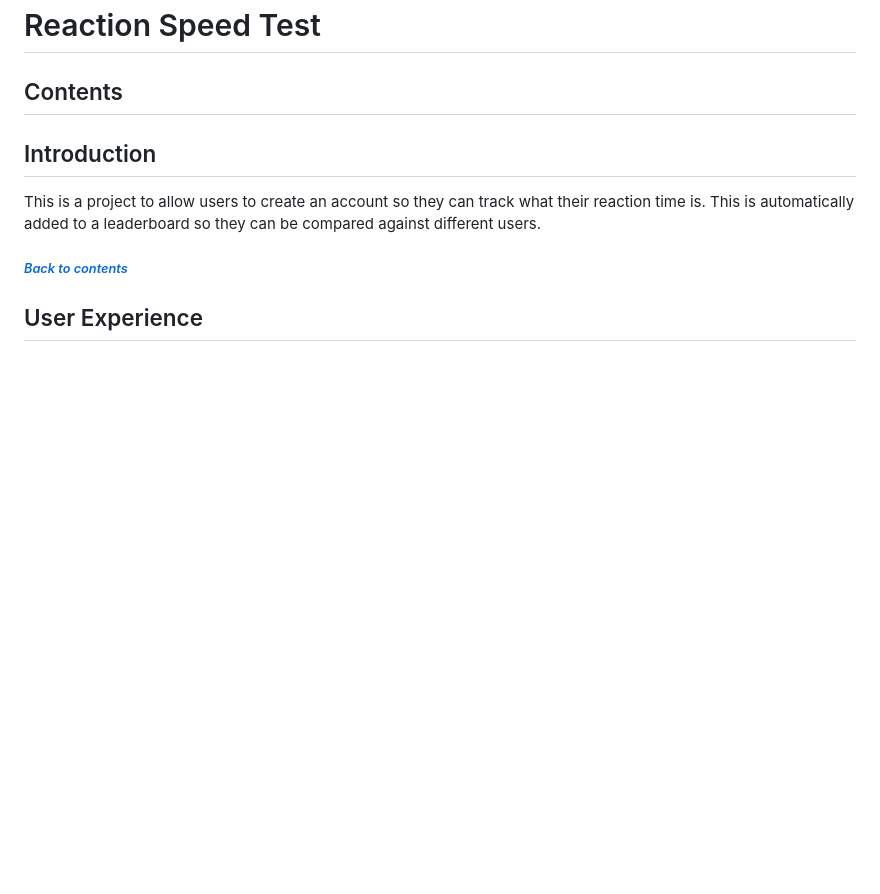
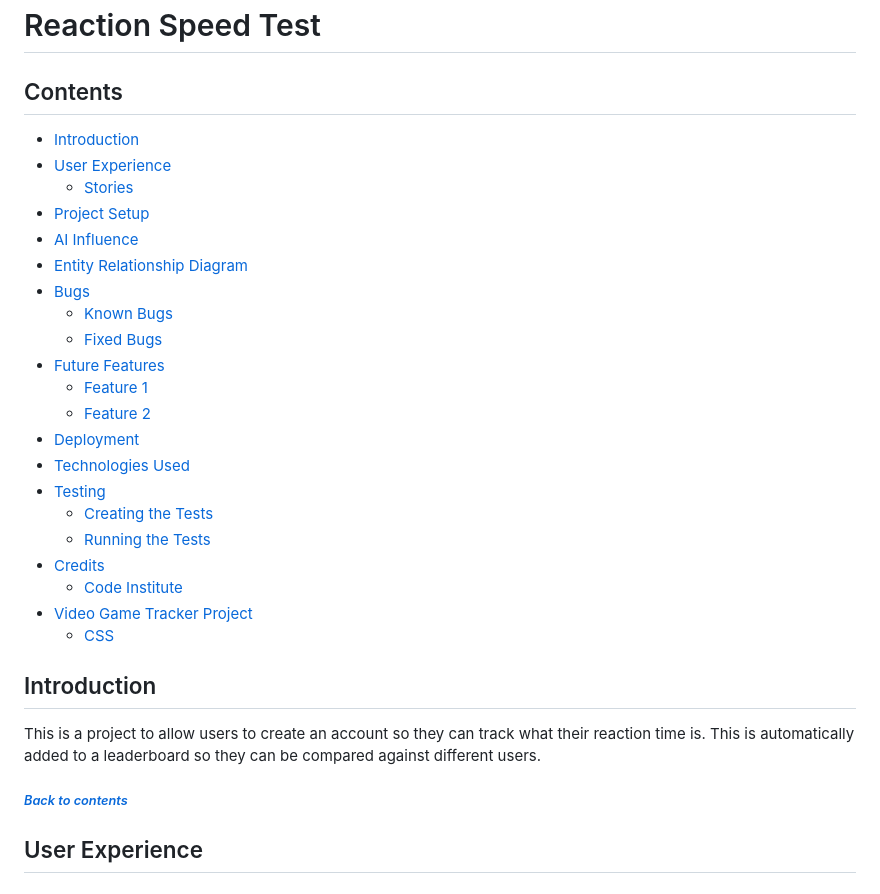
Before and after one commit to lcorndogl/CI-Chillout-Hackathon, a Markdown page: README.md, the part around the change. Drawn GitHub-style; blank space fills up the shorter version.

Commit message:
Add contents to Readme

```diff
--- a/README.md
+++ b/README.md
@@ -1,6 +1,27 @@
 # Reaction Speed Test
 
 ## Contents
+- [Introduction](#introduction)
+- [User Experience](#user-experience)
+  - [Stories](#stories)
+- [Project Setup](#project-setup)
+- [AI Influence](#ai-influence)
+- [Entity Relationship Diagram](#entity-relationship-diagram)
+- [Bugs](#bugs)
+  - [Known Bugs](#known-bugs)
+  - [Fixed Bugs](#fixed-bugs)
+- [Future Features](#future-features)
+  - [Feature 1](#feature-1)
+  - [Feature 2](#feature-2)
+- [Deployment](#deployment)
+- [Technologies Used](#technologies-used)
+- [Testing](#testing)
+  - [Creating the Tests](#creating-the-tests)
+  - [Running the Tests](#running-the-tests)
+- [Credits](#credits)
+  - [Code Institute](#code-institute)
+- [Video Game Tracker Project](#video-game-tracker-project)
+  - [CSS](#css)
 
 ## Introduction
 
```
